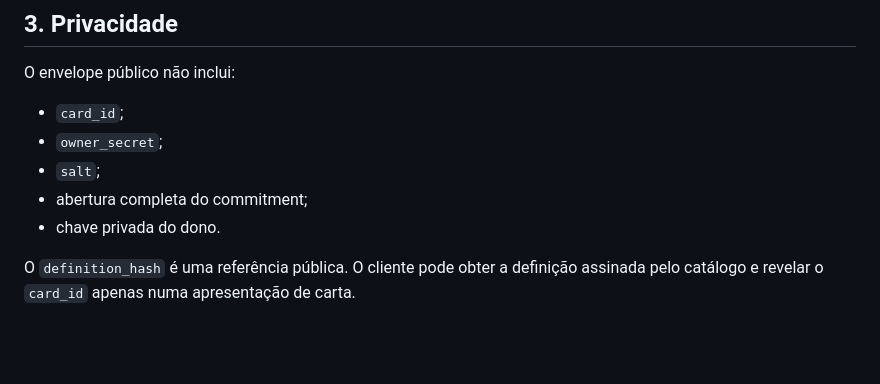
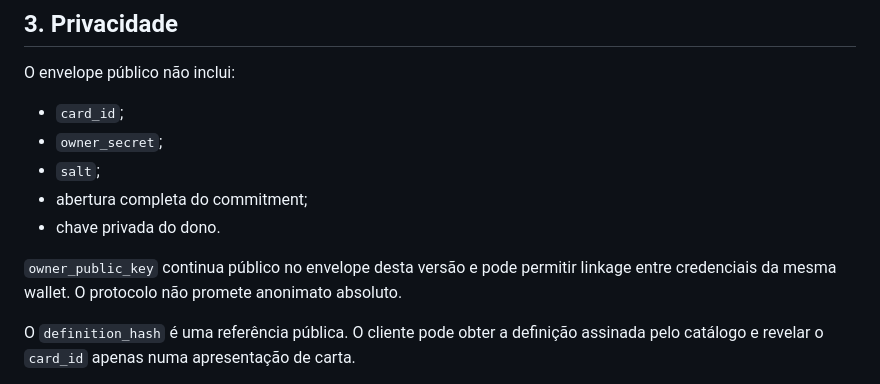
Before and after one commit to brenorb/NutFT, a Markdown page: docs/nuts/NUT-FC-01-card-credentials.md, the part around the change. Rendered like a GitHub page; blank space fills up the shorter version.

```diff
--- a/docs/nuts/NUT-FC-01-card-credentials.md
+++ b/docs/nuts/NUT-FC-01-card-credentials.md
@@ -78,6 +78,10 @@ O envelope público não inclui:
 - `salt`;
 - abertura completa do commitment;
 - chave privada do dono.
+
+`owner_public_key` continua público no envelope desta versão e pode permitir
+linkage entre credenciais da mesma wallet. O protocolo não promete anonimato
+absoluto.
 
 O `definition_hash` é uma referência pública. O cliente pode obter a definição
 assinada pelo catálogo e revelar o `card_id` apenas numa apresentação de carta.
```
Also changed, not shown: docs/SPEC.md (+15 -7 lines).
